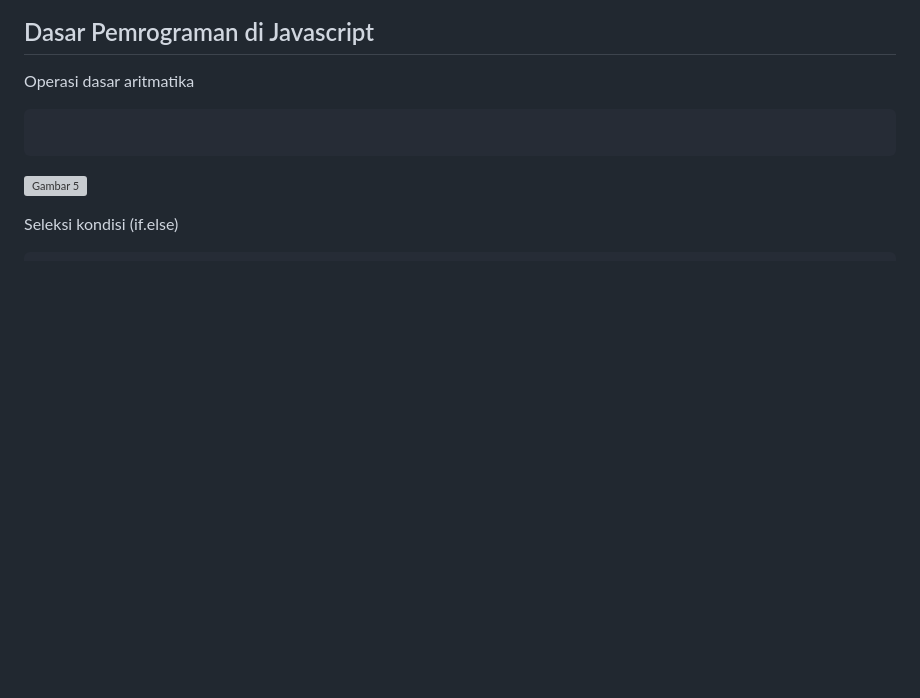
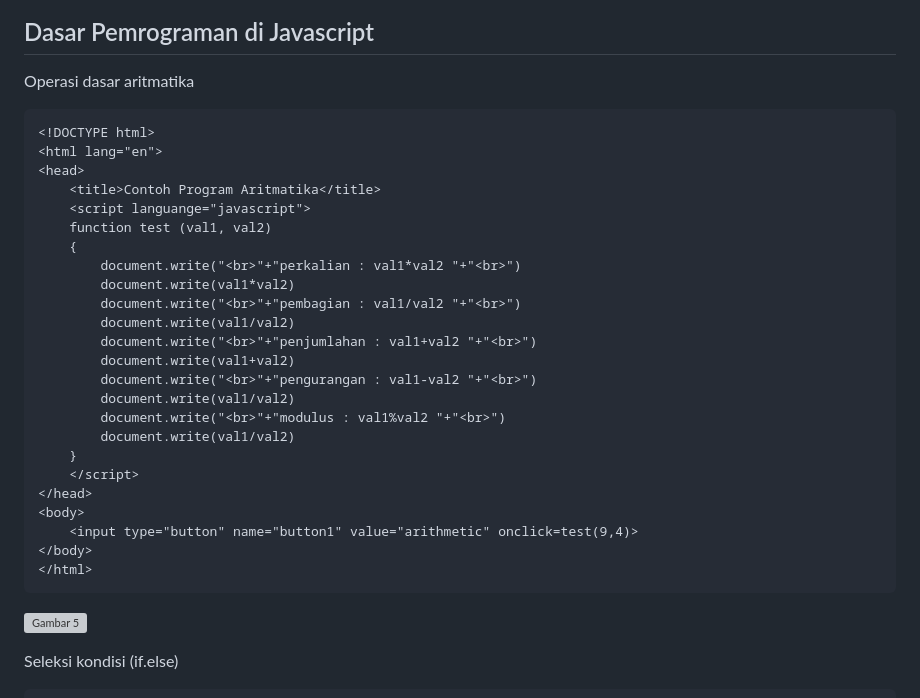
Before and after one commit to NikmalWahid22/Lab5Web, a Markdown page: README.md, the part around the change. Drawn GitHub-style; blank space fills up the shorter version; grey boxes are pictures that could not be loaded.

````diff
--- a/README.md
+++ b/README.md
@@ -102,7 +102,30 @@ Pembuatan fungsi dan cara pemanggilannya
 ## Dasar Pemrograman di Javascript
 Operasi dasar aritmatika
 ```
-
+<!DOCTYPE html>
+<html lang="en">
+<head>
+    <title>Contoh Program Aritmatika</title>
+    <script languange="javascript">
+    function test (val1, val2)
+    {
+        document.write("<br>"+"perkalian : val1*val2 "+"<br>")
+        document.write(val1*val2)
+        document.write("<br>"+"pembagian : val1/val2 "+"<br>")
+        document.write(val1/val2)
+        document.write("<br>"+"penjumlahan : val1+val2 "+"<br>")
+        document.write(val1+val2)
+        document.write("<br>"+"pengurangan : val1-val2 "+"<br>")
+        document.write(val1/val2)
+        document.write("<br>"+"modulus : val1%val2 "+"<br>")
+        document.write(val1/val2)
+    }
+    </script>
+</head>
+<body>
+    <input type="button" name="button1" value="arithmetic" onclick=test(9,4)>
+</body>
+</html>
 ```
 ![Gambar 5](aritmatika.png)
 
````
